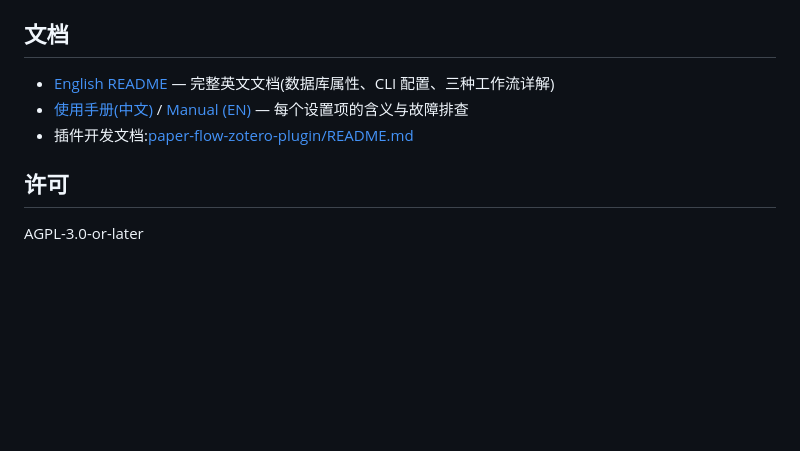
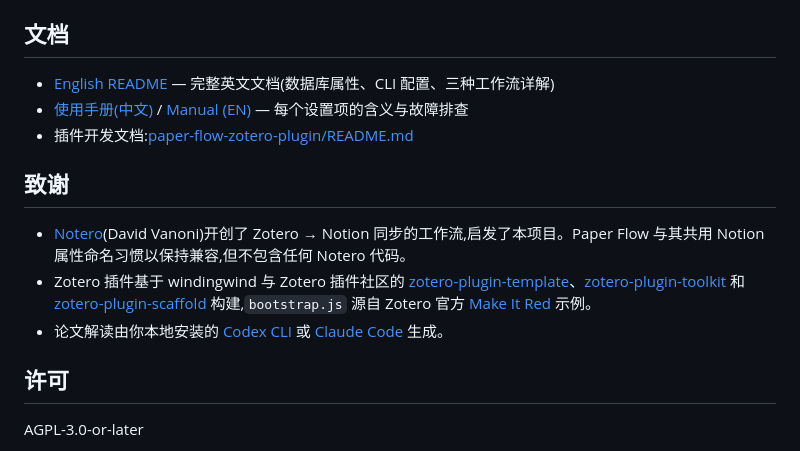
Before and after one commit to LockFaiz/paper-notion-flow, a Markdown page: README.zh-CN.md, the part around the change. GitHub-like rendering; blank space fills up the shorter version.

```diff
--- a/README.zh-CN.md
+++ b/README.zh-CN.md
@@ -64,6 +64,12 @@ Notion:论文行(元数据)+ 子页(解读,公式渲染,生成信息页脚)
 - [使用手册(中文)](docs/MANUAL.zh-CN.md) / [Manual (EN)](docs/MANUAL.md) — 每个设置项的含义与故障排查
 - 插件开发文档:[paper-flow-zotero-plugin/README.md](paper-flow-zotero-plugin/README.md)
 
+## 致谢
+
+- [Notero](https://github.com/dvanoni/notero)(David Vanoni)开创了 Zotero → Notion 同步的工作流,启发了本项目。Paper Flow 与其共用 Notion 属性命名习惯以保持兼容,但不包含任何 Notero 代码。
+- Zotero 插件基于 windingwind 与 Zotero 插件社区的 [zotero-plugin-template](https://github.com/windingwind/zotero-plugin-template)、[zotero-plugin-toolkit](https://github.com/windingwind/zotero-plugin-toolkit) 和 [zotero-plugin-scaffold](https://github.com/northword/zotero-plugin-scaffold) 构建,`bootstrap.js` 源自 Zotero 官方 [Make It Red](https://github.com/zotero/make-it-red) 示例。
+- 论文解读由你本地安装的 [Codex CLI](https://github.com/openai/codex) 或 [Claude Code](https://docs.anthropic.com/en/docs/claude-code) 生成。
+
 ## 许可
 
 AGPL-3.0-or-later
```
Also changed, not shown: README.md (+6 -0 lines).
